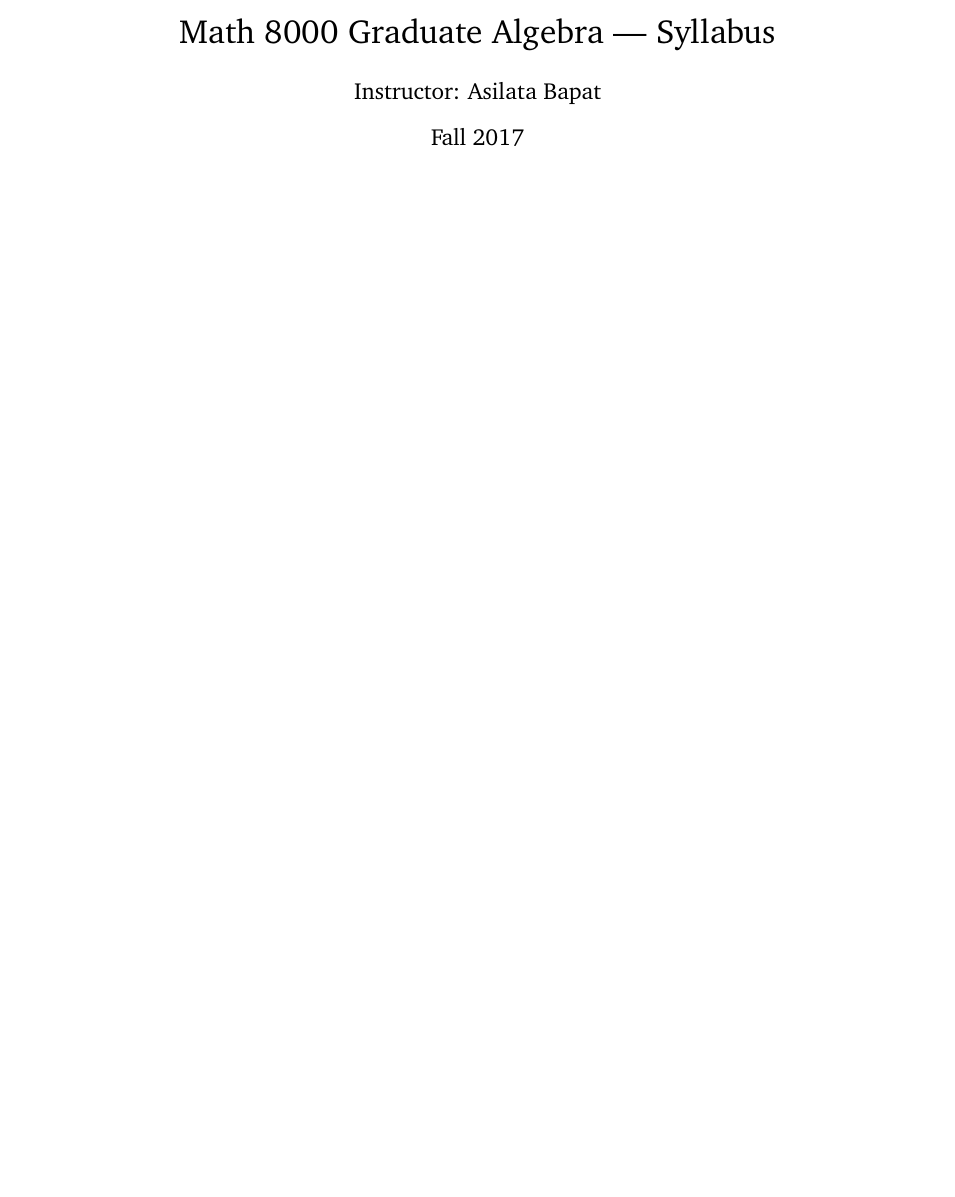
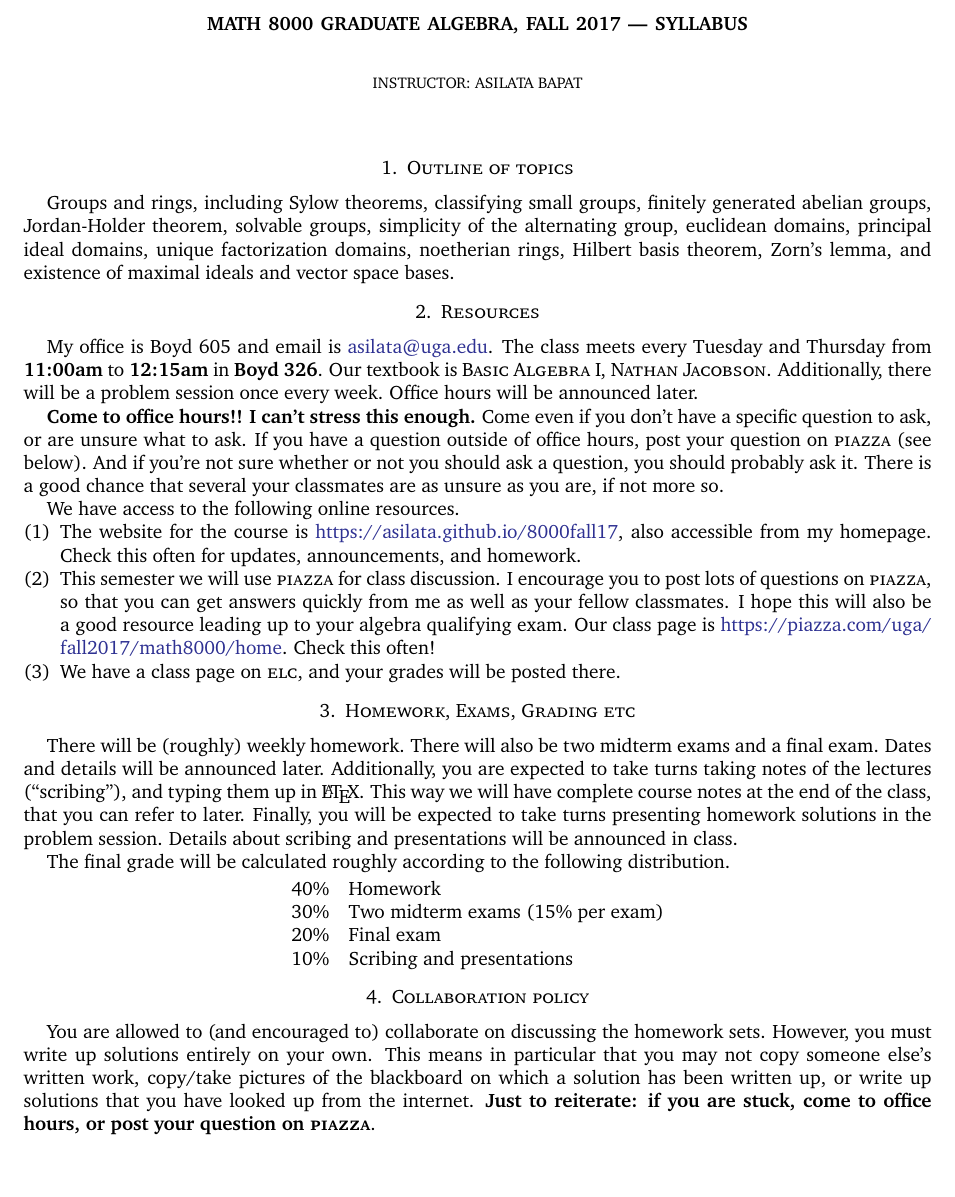
Before and after one commit to asilata/8000fall17, a LaTeX paper (documents/syllabus.tex): part of the page, cut at the place of the change. Compiled offline with pdfLaTeX.

Commit message:
Updated syllabus.

```diff
--- a/documents/syllabus.tex
+++ b/documents/syllabus.tex
@@ -1,4 +1,4 @@
-\documentclass[letterpaper,10pt]{article}
+\documentclass[letterpaper,10pt]{amsart}
 \usepackage{fullpage}
 \usepackage{hyperref}
 \usepackage[usenames,dvipsnames]{xcolor}
@@ -14,13 +14,63 @@
 \usepackage[charter]{mathdesign}
 \usepackage{XCharter}
 
-\title{Math 8000 Graduate Algebra --- Syllabus}
+\title{Math 8000 Graduate Algebra, Fall 2017 --- Syllabus}
 \author{Instructor: Asilata Bapat}
-\date{Fall 2017}
+%\date{Fall 2017}
 
 \begin{document}
 \maketitle
 
+\section{Outline of topics}
+Groups and rings, including Sylow theorems, classifying small groups, finitely generated abelian groups, Jordan-Holder theorem, solvable groups, simplicity of the alternating group, euclidean domains, principal ideal domains, unique factorization domains, noetherian rings, Hilbert basis theorem, Zorn's lemma, and existence of maximal ideals and vector space bases.
 
+\section{Resources}
+My office is Boyd 605 and email is \url{asilata@uga.edu}.
+The class meets every Tuesday and Thursday from \textbf{11:00am} to \textbf{12:15am} in \textbf{Boyd 326}.
+Our textbook is \resource{Basic Algebra I, Nathan Jacobson}.
+Additionally, there will be a problem session once every week.
+Office hours will be announced later.
 
+\textbf{Come to office hours!! I can't stress this enough.}
+Come even if you don't have a specific question to ask, or are unsure what to ask.
+If you have a question outside of office hours, post your question on \resource{piazza} (see below).
+And if you're not sure whether or not you should ask a question, you should probably ask it.
+There is a good chance that several your classmates are as unsure as you are, if not more so.
+
+We have access to the following online resources.
+\begin{compactenum}[(1)]
+\item The website for the course is \url{https://asilata.github.io/8000fall17}, also accessible from my homepage.
+  Check this often for updates, announcements, and homework.
+\item This semester we will use \resource{piazza} for class discussion.
+  I encourage you to post lots of questions on \resource{piazza}, so that you can get answers quickly from me as well as your fellow classmates.
+  I hope this will also be a good resource leading up to your algebra qualifying exam.
+  Our class page is \url{https://piazza.com/uga/fall2017/math8000/home}.
+  Check this often!
+\item We have a class page on \resource{elc}, and your grades will be posted there.
+\end{compactenum}
+
+\section{Homework, Exams, Grading etc}
+There will be (roughly) weekly homework.
+There will also be two midterm exams and a final exam.
+Dates and details will be announced later.
+Additionally, you are expected to take turns taking notes of the lectures (``scribing''), and typing them up in \LaTeX.
+This way we will have complete course notes at the end of the class, that you can refer to later.
+Finally, you will be expected to take turns presenting homework solutions in the problem session.
+Details about scribing and presentations will be announced in class.
+
+The final grade will be calculated roughly according to the following distribution.
+\begin{center}
+  \begin{tabular}[t]{rl}
+    40\%  & Homework\\
+    30\%  & Two midterm exams (15\% per exam) \\
+    20\%  & Final exam \\
+    10\%  & Scribing and presentations \\
+  \end{tabular}
+\end{center}
+
+\section{Collaboration policy}
+You are allowed to (and encouraged to) collaborate on discussing the homework sets.
+However, you must write up solutions entirely on your own.
+This means in particular that you may not copy someone else's written work, copy/take pictures of the blackboard on which a solution has been written up, or write up solutions that you have looked up from the internet.
+\textbf{Just to reiterate: if you are stuck, come to office hours, or post your question on \resource{piazza}}.
 \end{document}
```
